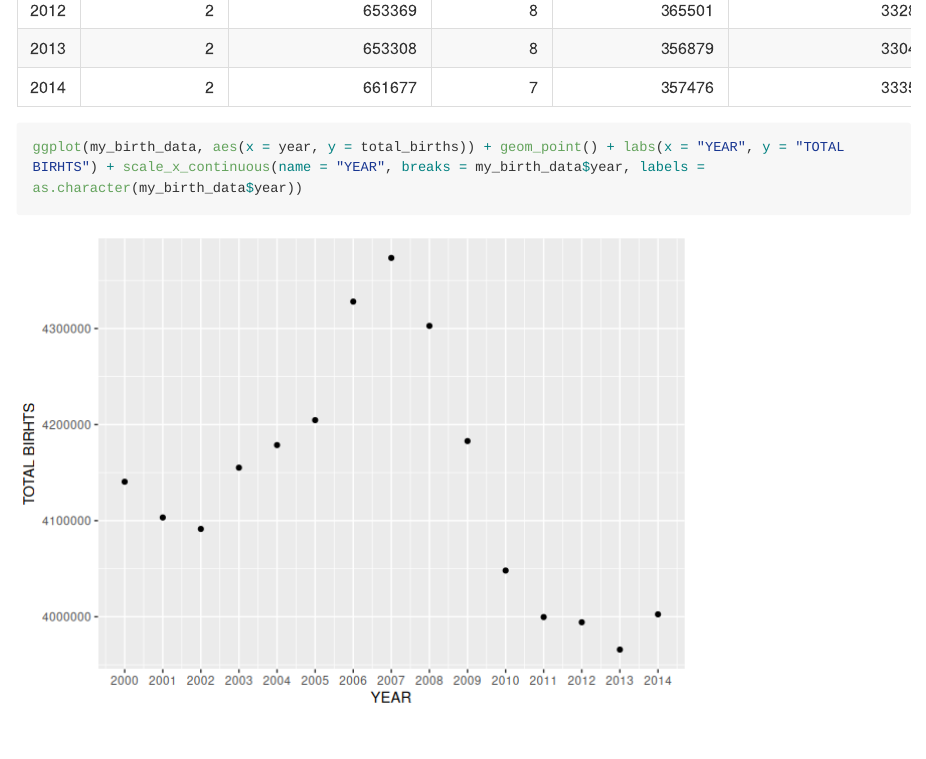
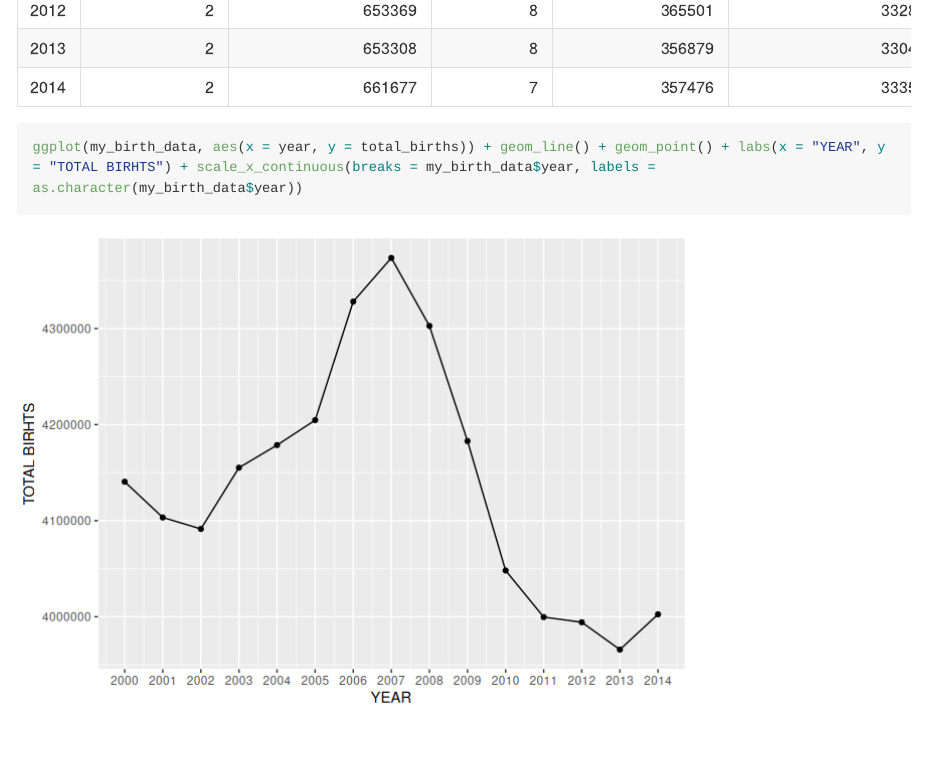
Before and after one commit to ZakharEl/portfolio, an R Markdown document (examples/rmarkdown-and-sql-built-births-display.rmd): the page in a window 1100 px wide, from 3410 px down. The pictures show the output file examples/rmarkdown-and-sql-built-births-display.md that the author committed with the source, drawn offline in the style of GitHub; long lines of code are wrapped.

Commit message:
Connected dots in scatter plot.

````diff
--- a/examples/rmarkdown-and-sql-built-births-display.rmd
+++ b/examples/rmarkdown-and-sql-built-births-display.rmd
@@ -104,7 +104,7 @@ my_birth_data_total_births <<- append(my_birth_data_total_births, total_births)
 my_birth_data_average_births_per_month <<- append(my_birth_data_average_births_per_month, total_births/12)
 my_birth_data = data.frame(year = unlist(my_birth_data_year), peak_week_day = unlist(my_birth_data_peak_week_day), peak_week_day_births = unlist(my_birth_data_peak_week_day_births), peak_month = unlist(my_birth_data_peak_month), peak_month_births = unlist(my_birth_data_peak_month_births), average_births_per_month = unlist(my_birth_data_average_births_per_month), total_births = unlist(my_birth_data_total_births))
 knitr::kable(my_birth_data)
-ggplot(my_birth_data, aes(x = year, y = total_births)) + geom_point() + labs(x = "YEAR", y = "TOTAL BIRHTS") + scale_x_continuous(name = "YEAR", breaks = my_birth_data$year, labels = as.character(my_birth_data$year))
+ggplot(my_birth_data, aes(x = year, y = total_births)) + geom_line() + geom_point() + labs(x = "YEAR", y = "TOTAL BIRHTS") + scale_x_continuous(breaks = my_birth_data$year, labels = as.character(my_birth_data$year))
 ```
 
 # Disconnecting from the SQL Server
````
Also changed, not shown: examples/rmarkdown-and-sql-built-births-display.md, examples/rmarkdown-and-sql-built-births-display_files/figure-gfm/sql-display-1.png.
